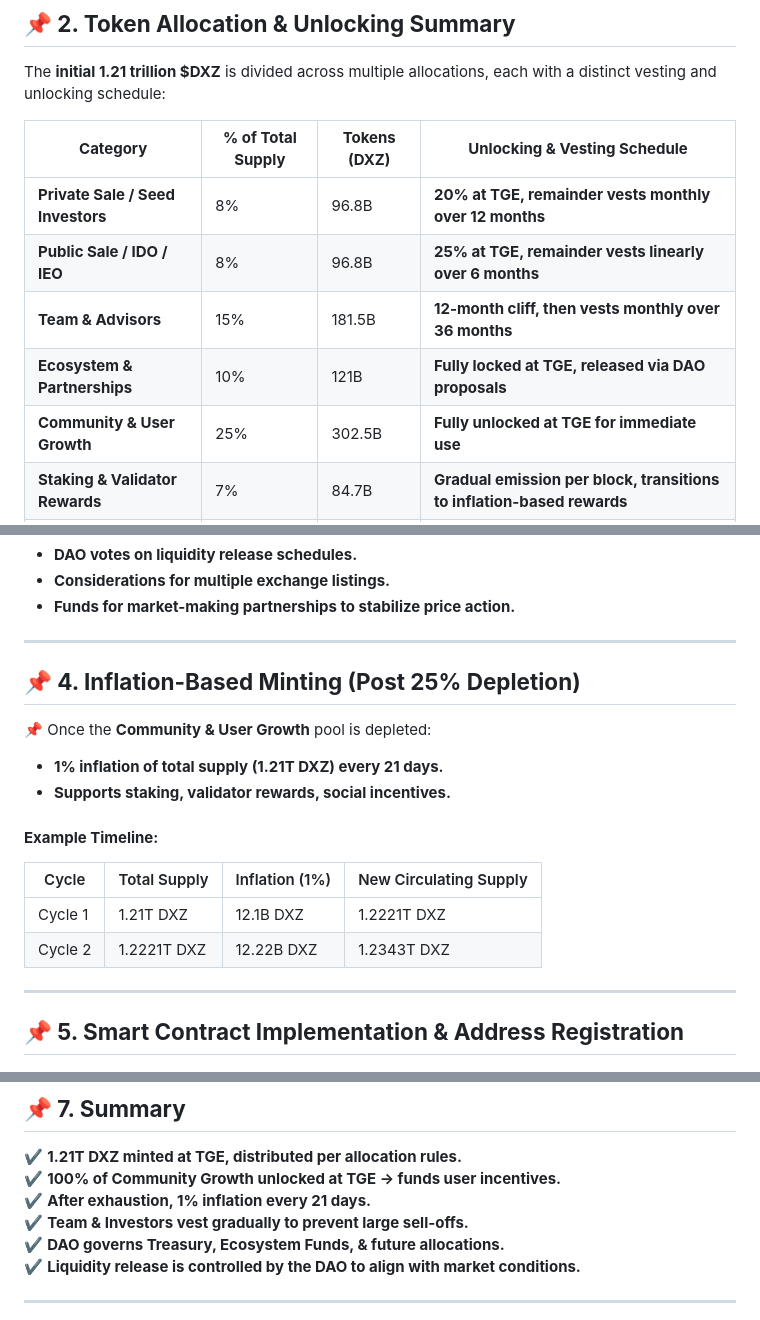
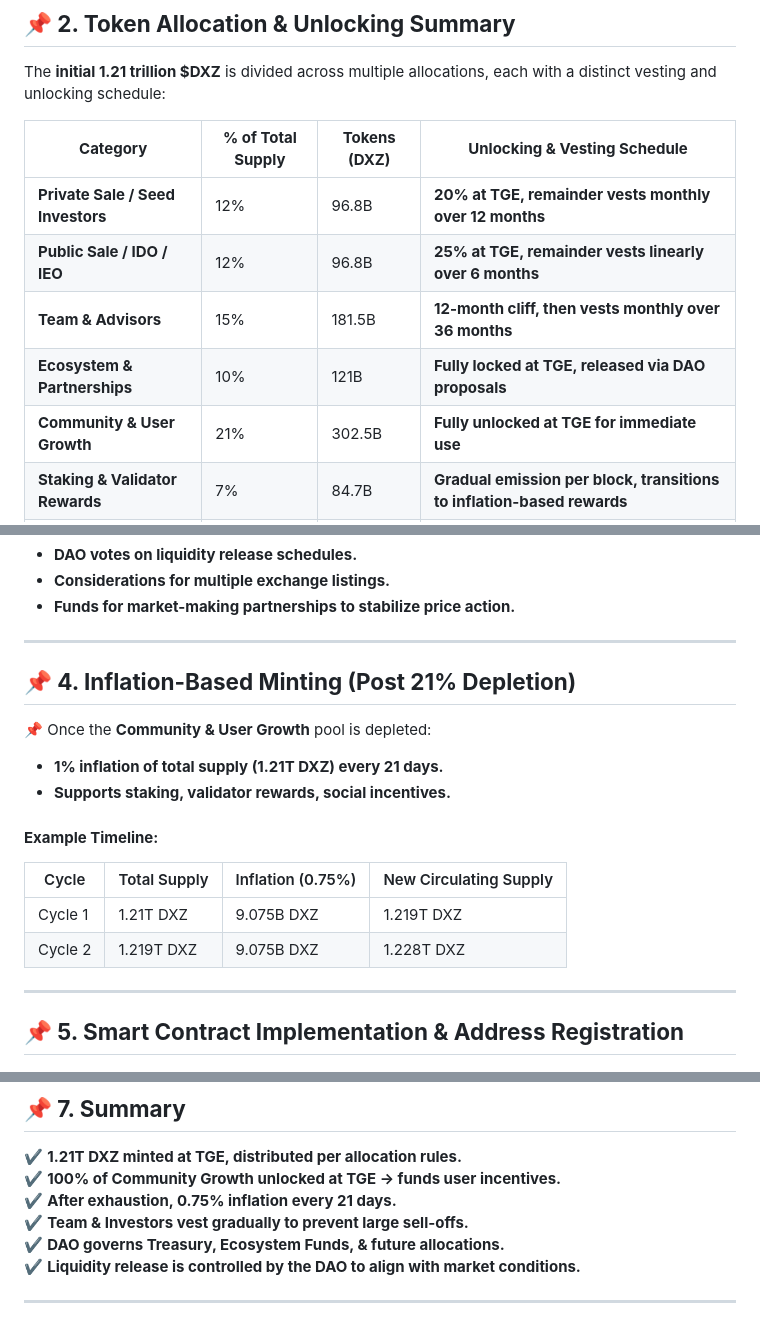
Before and after one commit to dexbros/dxz-dexbros, a Markdown page: tokenomics-v1.md, 3 parts joined by grey strips. Drawn GitHub-style.

```diff
--- a/tokenomics-v1.md
+++ b/tokenomics-v1.md
@@ -24,11 +24,11 @@ The **initial 1.21 trillion $DXZ** is divided across multiple allocations, each
 
 | **Category**                      | **% of Total Supply** | **Tokens (DXZ)** | **Unlocking & Vesting Schedule**                                       |
 | --------------------------------- | --------------------- | ----------------- | ---------------------------------------------------------------------- |
-| **Private Sale / Seed Investors** | 8%                    | 96.8B             | **20% at TGE, remainder vests monthly over 12 months**                 |
-| **Public Sale / IDO / IEO**       | 8%                    | 96.8B             | **25% at TGE, remainder vests linearly over 6 months**                 |
+| **Private Sale / Seed Investors** | 12%                    | 96.8B             | **20% at TGE, remainder vests monthly over 12 months**                 |
+| **Public Sale / IDO / IEO**       | 12%                    | 96.8B             | **25% at TGE, remainder vests linearly over 6 months**                 |
 | **Team & Advisors**               | 15%                   | 181.5B            | **12-month cliff, then vests monthly over 36 months**                  |
 | **Ecosystem & Partnerships**      | 10%                   | 121B              | **Fully locked at TGE, released via DAO proposals**                    |
-| **Community & User Growth**       | 25%                   | 302.5B            | **Fully unlocked at TGE for immediate use**                            |
+| **Community & User Growth**       | 21%                   | 302.5B            | **Fully unlocked at TGE for immediate use**                            |
 | **Staking & Validator Rewards**   | 7%                    | 84.7B             | **Gradual emission per block, transitions to inflation-based rewards** |
 | **Liquidity & Market Making**     | 10%                   | 121B              | **20% unlocked at TGE, remainder released strategically by DAO**       |
 | **Foundation / Treasury**         | 12%                   | 145.2B            | **DAO-controlled, unlocked based on proposals**                        |
@@ -51,7 +51,7 @@ The **initial 1.21 trillion $DXZ** is divided across multiple allocations, each
 
 ---
 
-## **📌 4. Inflation-Based Minting (Post 25% Depletion)**
+## **📌 4. Inflation-Based Minting (Post 21% Depletion)**
 
 📌 Once the **Community & User Growth** pool is depleted:
 
@@ -60,10 +60,10 @@ The **initial 1.21 trillion $DXZ** is divided across multiple allocations, each
 
 #### **Example Timeline:**
 
-| Cycle   | Total Supply | Inflation (1%) | New Circulating Supply |
+| Cycle   | Total Supply | Inflation (0.75%) | New Circulating Supply |
 | ------- | ------------ | -------------- | ---------------------- |
-| Cycle 1 | 1.21T DXZ   | 12.1B DXZ     | 1.2221T DXZ           |
-| Cycle 2 | 1.2221T DXZ | 12.22B DXZ    | 1.2343T DXZ           |
+| Cycle 1 | 1.21T DXZ   | 9.075B DXZ     | 1.219T DXZ           |
+| Cycle 2 | 1.219T DXZ | 9.075B DXZ    | 1.228T DXZ           |
 
 ---
 
@@ -95,7 +95,7 @@ The **initial 1.21 trillion $DXZ** is divided across multiple allocations, each
 
 ✔️ **1.21T DXZ minted at TGE, distributed per allocation rules.**
 ✔️ **100% of Community Growth unlocked at TGE → funds user incentives.**
-✔️ **After exhaustion, 1% inflation every 21 days.**
+✔️ **After exhaustion, 0.75% inflation every 21 days.**
 ✔️ **Team & Investors vest gradually to prevent large sell-offs.**
 ✔️ **DAO governs Treasury, Ecosystem Funds, & future allocations.**
 ✔️ **Liquidity release is controlled by the DAO to align with market conditions.**
```
